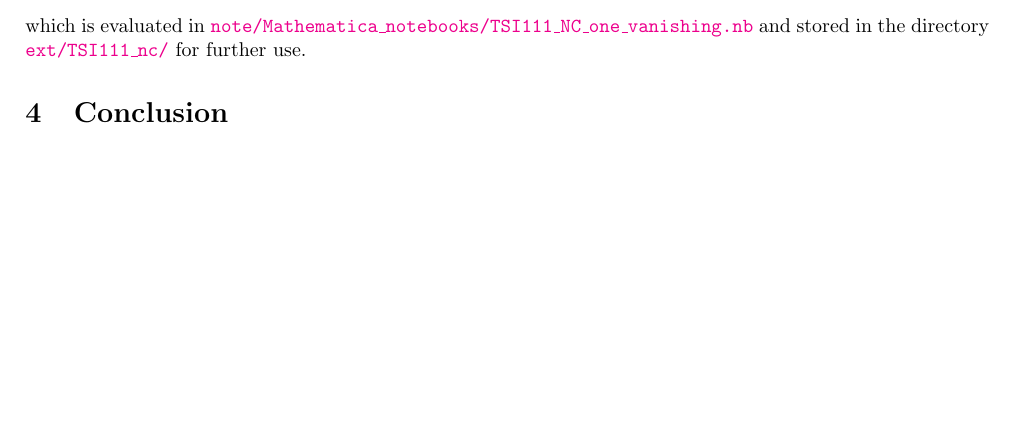
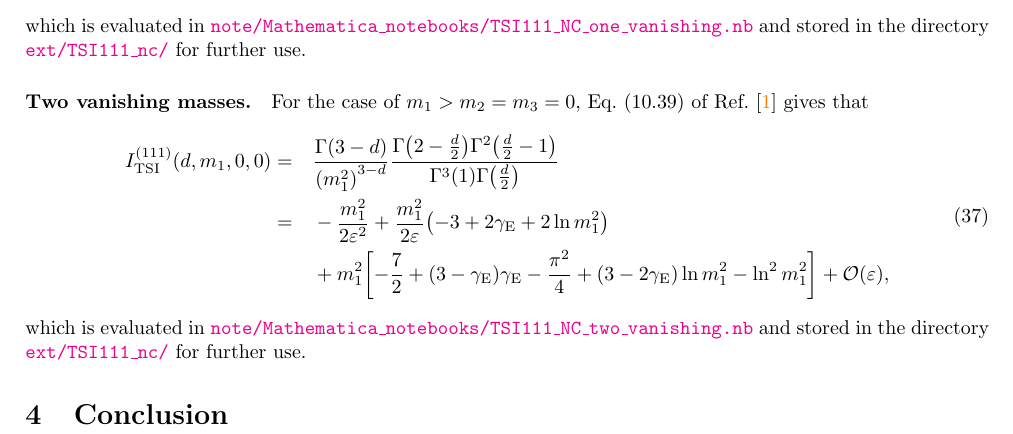
Before and after one commit to Fenyutanchan/TwoLoopSunriseFeynmanIntegrals.jl, a LaTeX paper (note/main.tex): part of page 6 of 7, cut so that both start at the same text, the shorter picture padded with empty space. Compiled offline with pdfLaTeX.

Commit message:
add two vanishing MI

```diff
--- a/note/main.tex
+++ b/note/main.tex
@@ -374,6 +374,16 @@
             \end{equation}
             which is evaluated in \githubsrc[note/Mathematica\_notebooks/TSI111\_NC\_one\_vanishing.nb] and stored in the directory \githubsrc[ext/TSI111\_nc/] for further use.
 
+            \paragraph{Two vanishing masses.}
+            For the case of $m_1 > m_2 = m_3 = 0$, Eq.~(10.39) of Ref.~\cite{Smirnov:2012gma} gives that
+            \begin{equation}
+                \begin{aligned}
+                    \TSI{111}[d, m_1, 0, 0] & = & & \frac{\Gamma\qty(3 - d)}{\qty(m_1^2)^{3 - d}} \frac{\Gamma\qty(2 - \frac{d}{2}) \Gamma^2\qty(\frac{d}{2} - 1)}{\Gamma^3(1) \Gamma\qty(\frac{d}{2})} \\
+                    & = & & -\frac{m_1^2}{2 \varepsilon^2} + \frac{m_1^2}{2 \varepsilon} \qty(-3 + 2 \eulergamma + 2 \ln m_1^2) \\
+                    & & & {} + m_1^2 \qty[-\frac{7}{2} + \qty(3 - \eulergamma) \eulergamma - \frac{\pi^2}{4} + \qty(3 - 2 \eulergamma) \ln m_1^2 - \ln^2 m_1^2] + \order{\varepsilon},
+                \end{aligned}
+            \end{equation}
+            which is evaluated in \githubsrc[note/Mathematica\_notebooks/TSI111\_NC\_two\_vanishing.nb] and stored in the directory \githubsrc[ext/TSI111\_nc/] for further use.
 
     % \section{Implementation}\label{sec:implementation}
 
```
Also changed, not shown: note/main.pdf, 4 other files.
